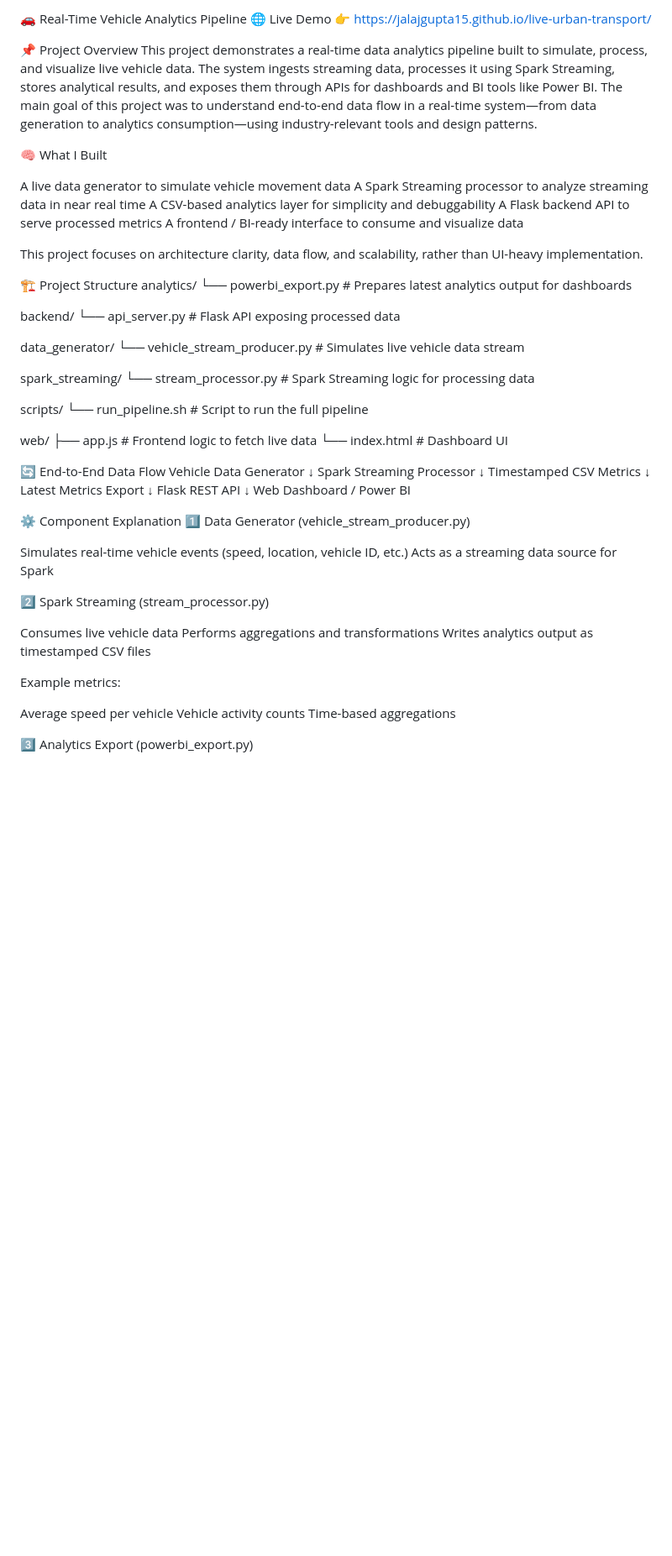
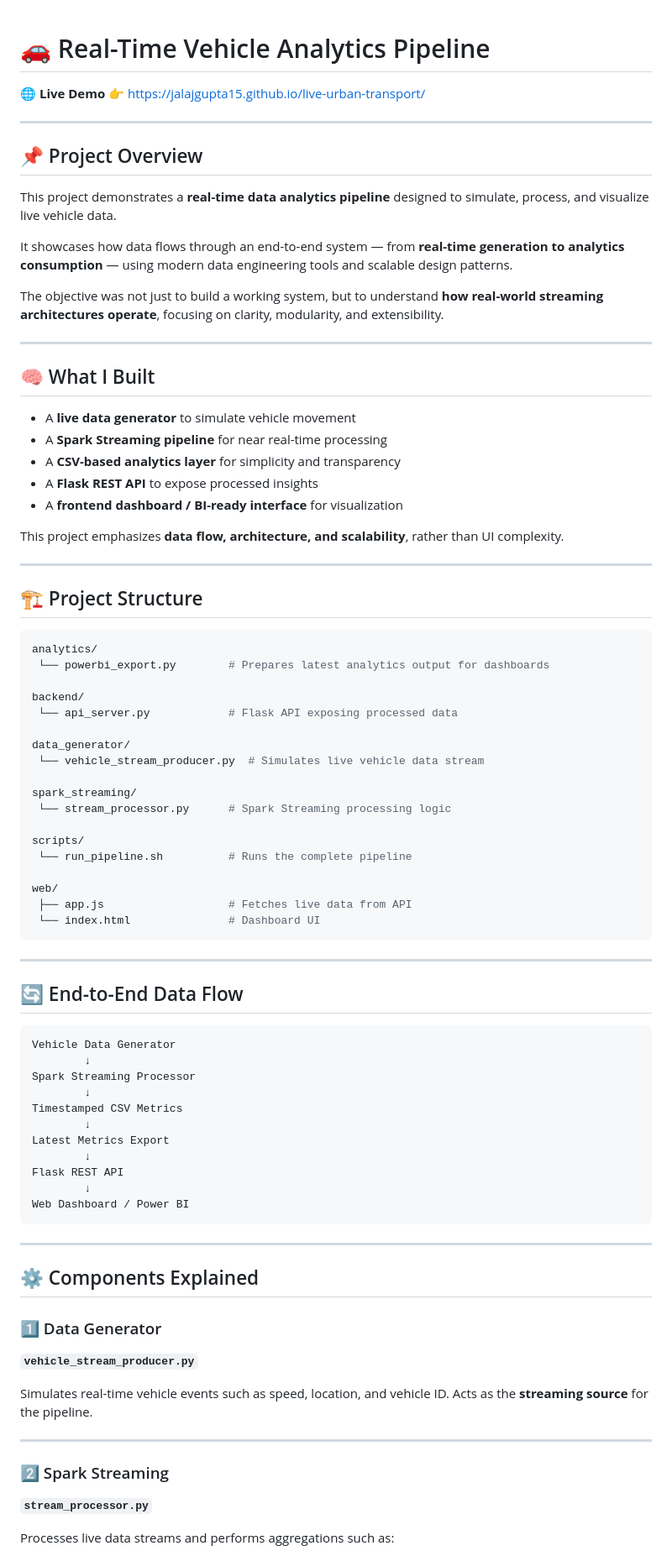
Before and after one commit to Jalajgupta15/live-urban-transport, a Markdown page: README.md, the part around one of its changes. Shown at 84% size. Drawn GitHub-style; blank space fills up the shorter version.

Commit message:
Revise README for clarity and structure
Updated README to enhance project overview, clarify components, and improve formatting.

````diff
--- a/README.md
+++ b/README.md
@@ -1,23 +1,37 @@
-🚗 Real-Time Vehicle Analytics Pipeline
-🌐 Live Demo
-👉 https://jalajgupta15.github.io/live-urban-transport/
 
-📌 Project Overview
-This project demonstrates a real-time data analytics pipeline built to simulate, process, and visualize live vehicle data.
-The system ingests streaming data, processes it using Spark Streaming, stores analytical results, and exposes them through APIs for dashboards and BI tools like Power BI.
-The main goal of this project was to understand end-to-end data flow in a real-time system—from data generation to analytics consumption—using industry-relevant tools and design patterns.
 
-🧠 What I Built
+# 🚗 Real-Time Vehicle Analytics Pipeline
 
-A live data generator to simulate vehicle movement data
-A Spark Streaming processor to analyze streaming data in near real time
-A CSV-based analytics layer for simplicity and debuggability
-A Flask backend API to serve processed metrics
-A frontend / BI-ready interface to consume and visualize data
+🌐 **Live Demo**
+👉 [https://jalajgupta15.github.io/live-urban-transport/](https://jalajgupta15.github.io/live-urban-transport/)
 
-This project focuses on architecture clarity, data flow, and scalability, rather than UI-heavy implementation.
+---
 
-🏗️ Project Structure
+## 📌 Project Overview
+
+This project demonstrates a **real-time data analytics pipeline** designed to simulate, process, and visualize live vehicle data.
+
+It showcases how data flows through an end-to-end system — from **real-time generation to analytics consumption** — using modern data engineering tools and scalable design patterns.
+
+The objective was not just to build a working system, but to understand **how real-world streaming architectures operate**, focusing on clarity, modularity, and extensibility.
+
+---
+
+## 🧠 What I Built
+
+* A **live data generator** to simulate vehicle movement
+* A **Spark Streaming pipeline** for near real-time processing
+* A **CSV-based analytics layer** for simplicity and transparency
+* A **Flask REST API** to expose processed insights
+* A **frontend dashboard / BI-ready interface** for visualization
+
+This project emphasizes **data flow, architecture, and scalability**, rather than UI complexity.
+
+---
+
+## 🏗️ Project Structure
+
+```bash
 analytics/
  └── powerbi_export.py        # Prepares latest analytics output for dashboards
 
@@ -28,16 +42,21 @@ data_generator/
  └── vehicle_stream_producer.py  # Simulates live vehicle data stream
 
 spark_streaming/
- └── stream_processor.py      # Spark Streaming logic for processing data
+ └── stream_processor.py      # Spark Streaming processing logic
 
 scripts/
- └── run_pipeline.sh          # Script to run the full pipeline
+ └── run_pipeline.sh          # Runs the complete pipeline
 
 web/
- ├── app.js                   # Frontend logic to fetch live data
+ ├── app.js                   # Fetches live data from API
  └── index.html               # Dashboard UI
+```
 
-🔄 End-to-End Data Flow
+---
+
+## 🔄 End-to-End Data Flow
+
+```
 Vehicle Data Generator
         ↓
 Spark Streaming Processor
@@ -49,26 +68,24 @@ Latest Metrics Export
 Flask REST API
         ↓
 Web Dashboard / Power BI
+```
 
-⚙️ Component Explanation
-1️⃣ Data Generator (vehicle_stream_producer.py)
+---
 
-Simulates real-time vehicle events (speed, location, vehicle ID, etc.)
-Acts as a streaming data source for Spark
+## ⚙️ Components Explained
 
+### 1️⃣ Data Generator
 
-2️⃣ Spark Streaming (stream_processor.py)
+**`vehicle_stream_producer.py`**
 
-Consumes live vehicle data
-Performs aggregations and transformations
-Writes analytics output as timestamped CSV files
+Simulates real-time vehicle events such as speed, location, and vehicle ID.
+Acts as the **streaming source** for the pipeline.
 
-Example metrics:
+---
 
-Average speed per vehicle
-Vehicle activity counts
-Time-based aggregations
+### 2️⃣ Spark Streaming
 
+**`stream_processor.py`**
 
-3️⃣ Analytics Export (powerbi_export.py)
+Processes live data streams and performs aggregations such as:
 
````
Also changed, not shown: other parts of README.md (+106 -49 lines).
